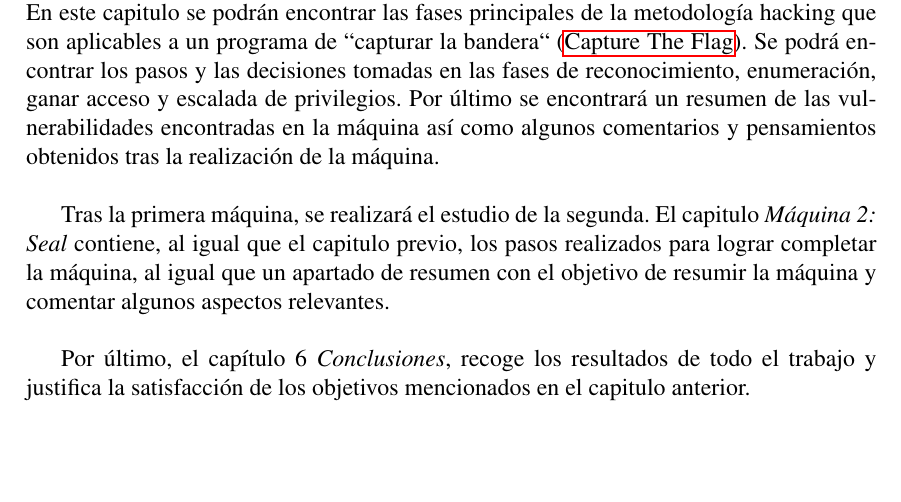
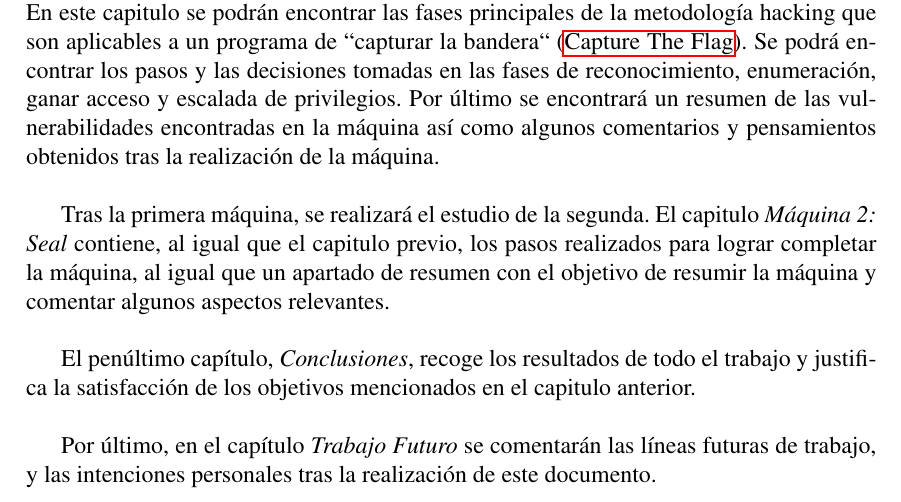
Before and after one commit to VictorNS69/TFM, a LaTeX paper (Main.tex, which reads sections/intro/estructura.tex): part of page 13 of 51, cut so that both start at the same text, the shorter picture padded with empty space. Compiled offline with pdfLaTeX.

Commit message:
updated structure

```diff
--- a/sections/intro/estructura.tex
+++ b/sections/intro/estructura.tex
@@ -8,4 +8,6 @@ El capítulo 4, \textit{Máquina 1: Cap}, contiene la primera máquina realizada
 
 Tras la primera máquina, se realizará el estudio de la segunda. El capitulo \textit{Máquina 2: Seal} contiene, al igual que el capitulo previo, los pasos realizados para lograr completar la máquina, al igual que un apartado de resumen con el objetivo de resumir la máquina y comentar algunos aspectos relevantes.\\
 
-Por último, el capítulo 6 \textit{Conclusiones}, recoge los resultados de todo el trabajo y justifica la satisfacción de los objetivos mencionados en el capitulo anterior.
+El penúltimo capítulo, \textit{Conclusiones}, recoge los resultados de todo el trabajo y justifica la satisfacción de los objetivos mencionados en el capitulo anterior.\\
+
+Por último, en el capítulo \textit{Trabajo Futuro} se comentarán las líneas futuras de trabajo, y las intenciones personales tras la realización de este documento.
```
